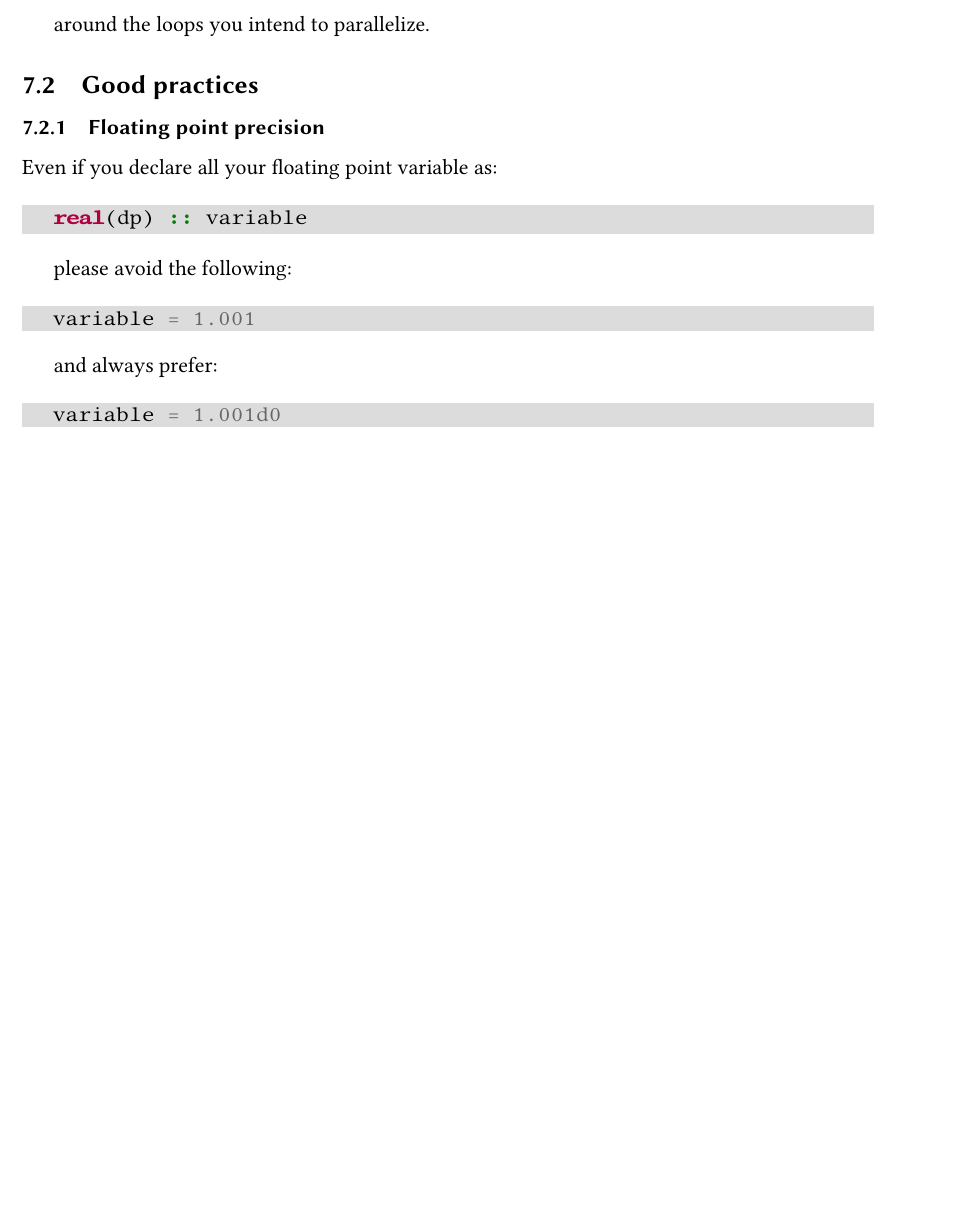
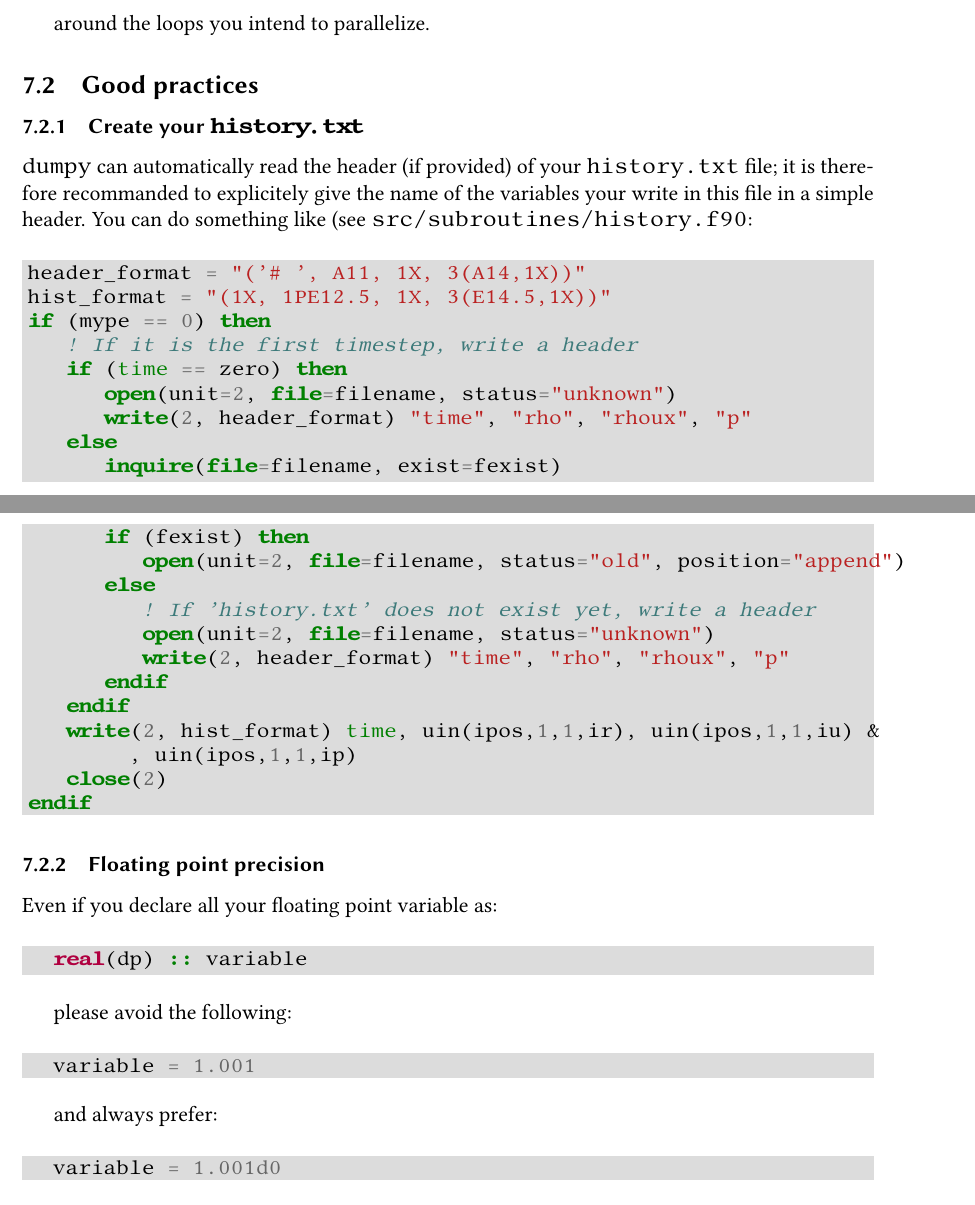
Before and after one commit to marcjoos-phd/dumses-hybrid, a LaTeX document (doc/manual/manual.tex): part of page 8 of 11 before the commit and two parts of pages 8 and 9 of 12 after it, the two joined at a grey line, cut so that both start at the same text, the shorter picture padded with empty space. Compiled offline with pdfLaTeX.

Commit message:
Add details about development of specific problems in DUMSES in the manual. Correct a small bug for visualization of polar plots in snapshots.py

```diff
--- a/doc/manual/manual.tex
+++ b/doc/manual/manual.tex
@@ -466,6 +466,34 @@ around the loops you intend to parallelize.
 
 \subsection{Good practices}
 
+\subsubsection{Create your \texttt{history.txt}}
+
+\texttt{dumpy} can automatically read the header (if provided) of your \texttt{history.txt} file; it is therefore recommanded to explicitely give the name of the variables your write in this file in a simple header. You can do something like (see \texttt{src/subroutines/history.f90}:
+
+\begin{codeblock}{fortran}
+header_format = "('# ', A11, 1X, 3(A14,1X))"
+hist_format = "(1X, 1PE12.5, 1X, 3(E14.5,1X))"
+if (mype == 0) then
+   ! If it is the first timestep, write a header
+   if (time == zero) then
+      open(unit=2, file=filename, status="unknown")
+      write(2, header_format) "time", "rho", "rhoux", "p"
+   else
+      inquire(file=filename, exist=fexist)
+      if (fexist) then
+         open(unit=2, file=filename, status="old", position="append")
+      else
+         ! If 'history.txt' does not exist yet, write a header
+         open(unit=2, file=filename, status="unknown")
+         write(2, header_format) "time", "rho", "rhoux", "p"
+      endif
+   endif
+   write(2, hist_format) time, uin(ipos,1,1,ir), uin(ipos,1,1,iu) &
+        , uin(ipos,1,1,ip)
+   close(2)
+endif
+\end{codeblock}
+
 \subsubsection{Floating point precision}
 
 Even if you declare all your floating point variable as:
```
Also changed, not shown: doc/manual/manual.tex (3 more changed lines), 1 other file.
